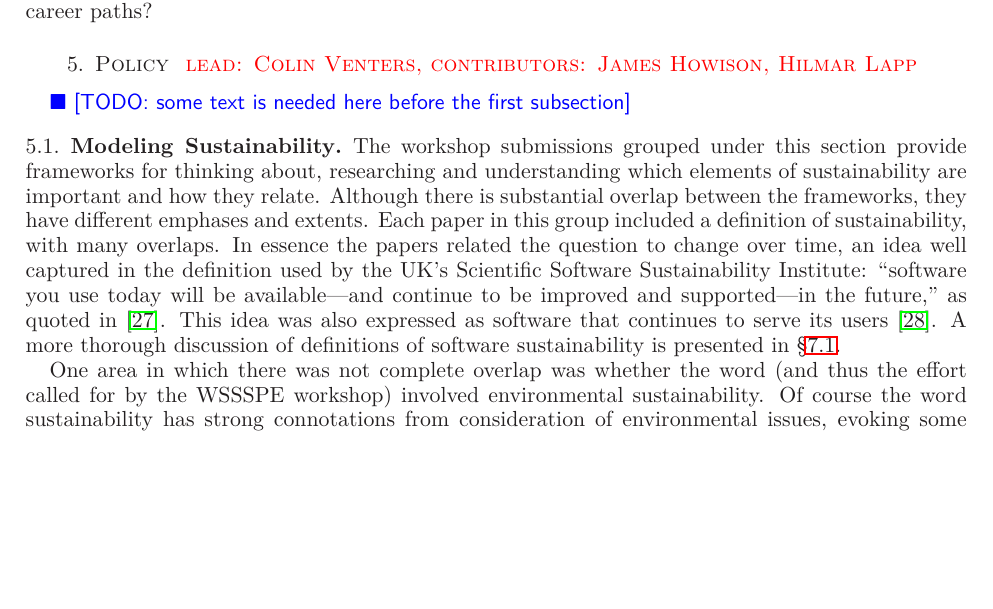
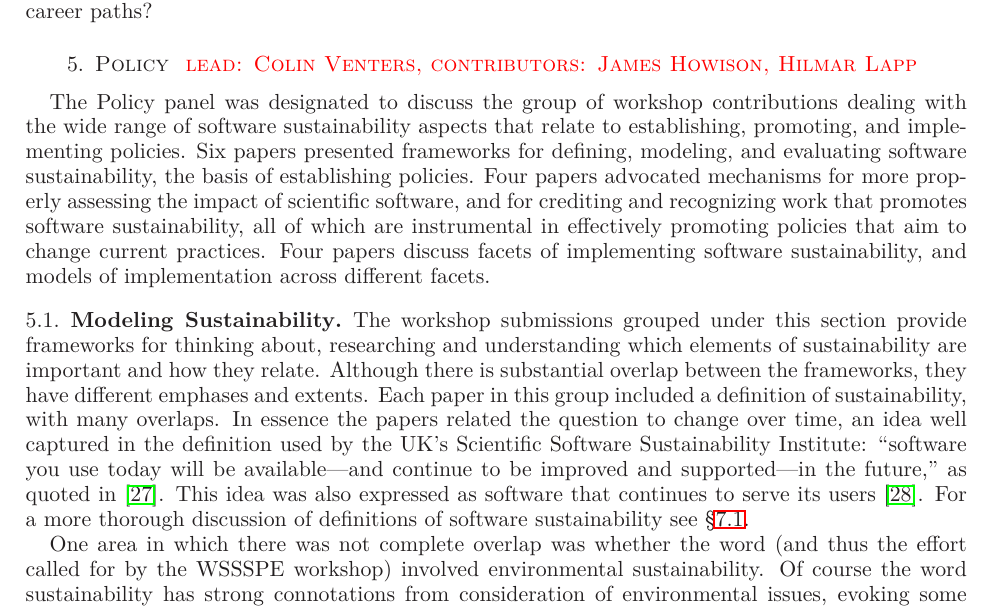
Before and after one commit to WSSSPE/meetings, a LaTeX paper (WSSSPE1_report/WSSSPE1_summary_report.tex): part of page 8 of 29, cut so that both start at the same text, the shorter picture padded with empty space. Compiled offline with LaTeX, dvips and Ghostscript.

Commit message:
Introductory paragraph for Policy.

```diff
--- a/WSSSPE1_report/WSSSPE1_summary_report.tex
+++ b/WSSSPE1_report/WSSSPE1_summary_report.tex
@@ -652,7 +652,17 @@ path and either adapt or seek out alternate career paths?
 
 \section{Policy \note{lead: Colin Venters, contributors: James Howison, Hilmar Lapp}} \label{sec:policy}
 
-\todo{some text is needed here before the first subsection}
+The Policy panel was designated to discuss the group of workshop
+contributions dealing with the wide range of software sustainability
+aspects that relate to establishing, promoting, and implementing
+policies. Six papers presented frameworks for defining, modeling, and
+evaluating software sustainability, the basis of establishing
+policies. Four papers advocated mechanisms for more properly assessing
+the impact of scientific software, and for crediting and recognizing
+work that promotes software sustainability, all of which are
+instrumental in effectively promoting policies that aim to change
+current practices. Four papers discuss facets of implementing software
+sustainability, and models of implementation across different facets.
 
 \subsection{Modeling Sustainability}
 
@@ -667,8 +677,8 @@ UK's Scientific Software Sustainability Institute: ``software you use
 today will be available---and continue to be improved and
 supported---in the future,'' as quoted in~\cite{Venters_WSSSPE}. This
 idea was also expressed as software that continues to serve its
-users~\cite{Pierce_WSSSPE}.  A more thorough discussion of definitions
-of software sustainability is presented in \S\ref{sec:defining-sustainability}.
+users~\cite{Pierce_WSSSPE}.  For a more thorough discussion of definitions
+of software sustainability see \S\ref{sec:defining-sustainability}.
 
 One area in which there was not complete overlap was whether the word
 (and thus the effort called for by the WSSSPE workshop) involved
```
